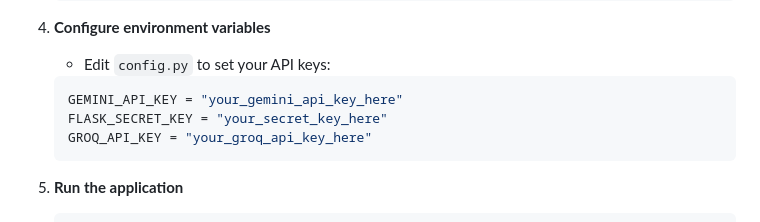
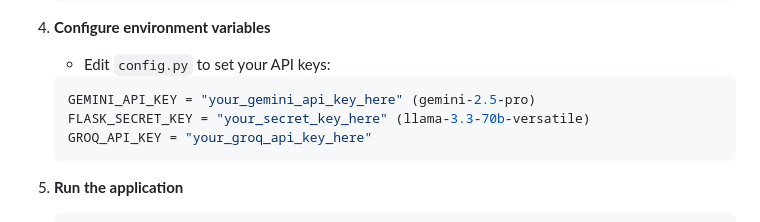
Before and after one commit to Shr3y4sm/Clyst, a Markdown page: README.md, the part around the change. Drawn GitHub-style.

Commit message:
Revise API key instructions in README
Updated API key placeholders in README for clarity.

````diff
--- a/README.md
+++ b/README.md
@@ -173,8 +173,8 @@ ClystProto/
 4. **Configure environment variables**
    - Edit `config.py` to set your API keys:
    ```python
-   GEMINI_API_KEY = "your_gemini_api_key_here"
-   FLASK_SECRET_KEY = "your_secret_key_here"
+   GEMINI_API_KEY = "your_gemini_api_key_here" (gemini-2.5-pro)
+   FLASK_SECRET_KEY = "your_secret_key_here" (llama-3.3-70b-versatile)
    GROQ_API_KEY = "your_groq_api_key_here"
    ```
 
````
